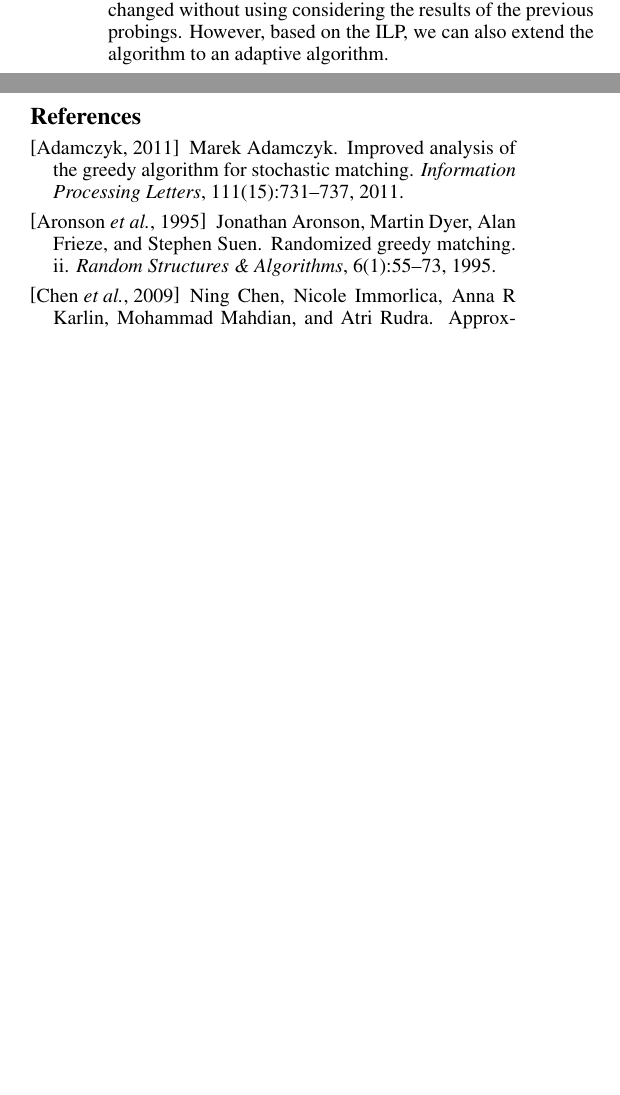
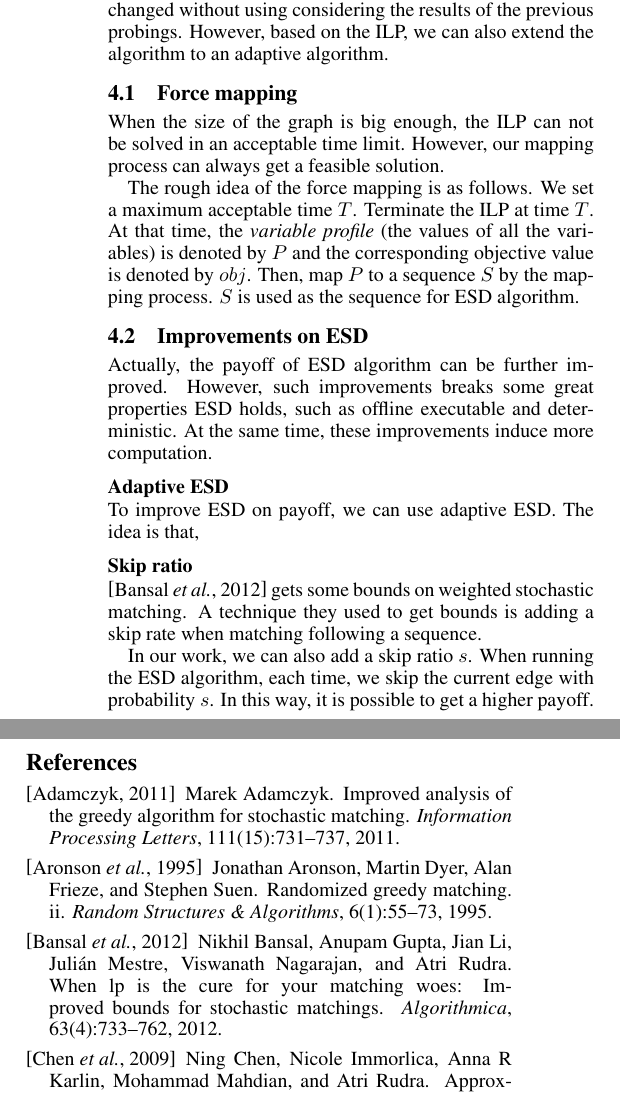
Before and after one commit to liuyi103/matchingpaper, a LaTeX paper (matching.tex): two parts of the columns of page 5 of 5, joined at a grey line, cut so that both start at the same text, the shorter picture padded with empty space. Compiled offline with pdfLaTeX.

Commit message:
newversion

```diff
--- a/matching.tex
+++ b/matching.tex
@@ -368,6 +386,32 @@ Further, ESD is a non-adaptive algorithm.
 In other words, during the executing of ESD algorithm, the order stays unchanged without using considering the results of the previous probings.
 However, based on the ILP, we can also extend the algorithm to an adaptive algorithm.
 
+\subsection{Force mapping}
+When the size of the graph is big enough, the ILP can not be solved in an acceptable time limit.
+However, our mapping process can always get a feasible solution.
+
+The rough idea of the force mapping is as follows.
+We set a maximum acceptable time $T$.
+Terminate the ILP at time $T$.
+At that time, the \textit{variable profile} (the values of all the variables) is denoted by $P$ and the corresponding objective value is denoted by $obj$.
+Then, map $P$ to a sequence $S$ by the mapping process.
+$S$ is used as the sequence for ESD algorithm.
+
+\subsection{Improvements on ESD}
+Actually, the payoff of ESD algorithm can be further improved.
+However, such improvements breaks some great properties ESD holds, such as offline executable and deterministic.
+At the same time, these improvements induce more computation.
+
+\subsubsection{Adaptive ESD}
+To improve ESD on payoff, we can use adaptive ESD.
+The idea is that,
+\subsubsection{Skip ratio}
+\cite{bansal2012lp} gets some bounds on weighted stochastic matching.
+A technique they used to get bounds is adding a skip rate when matching following a sequence.
+
+In our work, we can also add a skip ratio $s$.
+When running the ESD algorithm, each time, we skip the current edge with probability $s$.
+In this way, it is possible to get a higher payoff.
 
 \newpage
 \bibliographystyle{named}
```
Also changed, not shown: matching.bib (+11 -0 lines), matching.tex (20 more changed lines).
